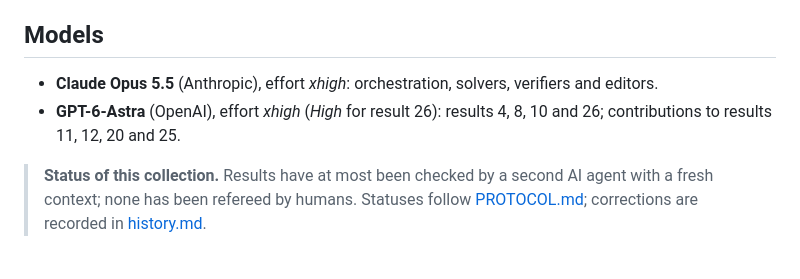
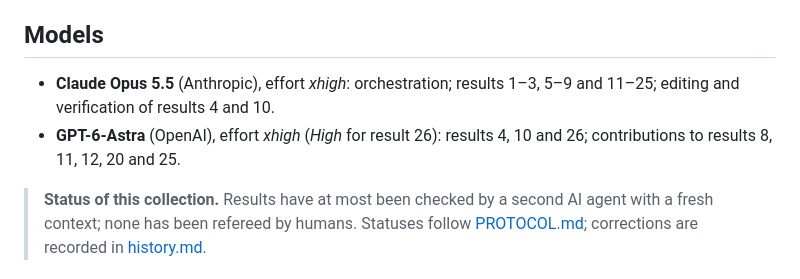
Before and after one commit to basedpolymer/chemistry-open-problems, a Markdown page: README.md, the part around the change. GitHub-like rendering.

Commit message:
README: align Claude Opus 5.5 credit with GPT-6-Astra; result 8 as contribution
Co-Authored-By: Claude Opus 5.5 <noreply@anthropic.com>

```diff
--- a/README.md
+++ b/README.md
@@ -8,9 +8,10 @@ manuscript, and scripts that re-check every computational claim.
 
 ## Models
 
-- **Claude Opus 5.5** (Anthropic), effort *xhigh*: orchestration, solvers, verifiers and editors.
-- **GPT-6-Astra** (OpenAI), effort *xhigh* (*High* for result 26): results 4, 8, 10 and 26; contributions to
-  results 11, 12, 20 and 25.
+- **Claude Opus 5.5** (Anthropic), effort *xhigh*: orchestration; results 1–3, 5–9 and 11–25; editing and
+  verification of results 4 and 10.
+- **GPT-6-Astra** (OpenAI), effort *xhigh* (*High* for result 26): results 4, 10 and 26; contributions to results 8,
+  11, 12, 20 and 25.
 
 > **Status of this collection.** Results have at most been checked by a second AI agent with a fresh context; none
 > has been refereed by humans. Statuses follow [PROTOCOL.md](PROTOCOL.md); corrections are recorded in
```
